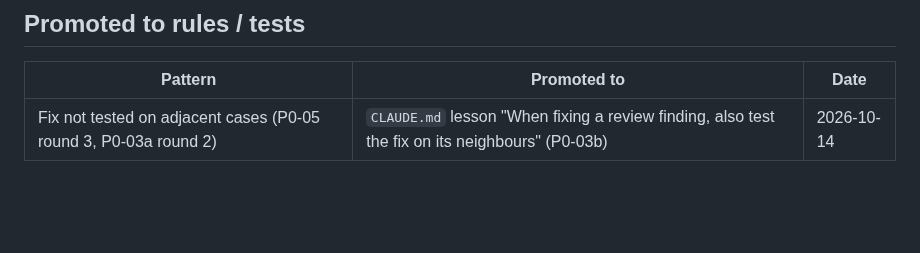
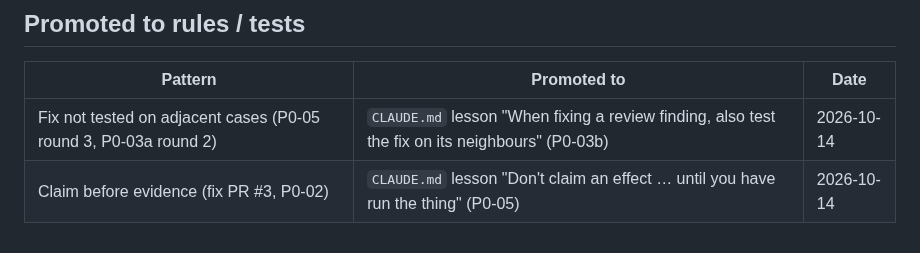
Before and after one commit to JamesSoh2000/Condo-app-revised, a Markdown page: docs/AGENT_MISTAKES_LOG.md, the part around the change. GitHub-like rendering; blank space fills up the shorter version.

```diff
--- a/docs/AGENT_MISTAKES_LOG.md
+++ b/docs/AGENT_MISTAKES_LOG.md
@@ -37,3 +37,4 @@ project-specific guidance you have, and it shows how well the autonomous gates w
 | Pattern | Promoted to | Date |
 |---|---|---|
 | Fix not tested on adjacent cases (P0-05 round 3, P0-03a round 2) | `CLAUDE.md` lesson "When fixing a review finding, also test the fix on its neighbours" (P0-03b) | 2026-10-14 |
+| Claim before evidence (fix PR #3, P0-02) | `CLAUDE.md` lesson "Don't claim an effect … until you have run the thing" (P0-05) | 2026-10-14 |
```
Also changed, not shown: CLAUDE.md (+2 -0 lines).
